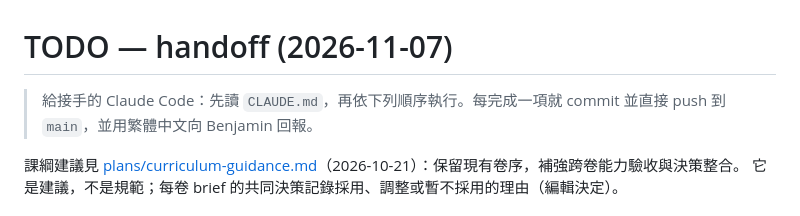
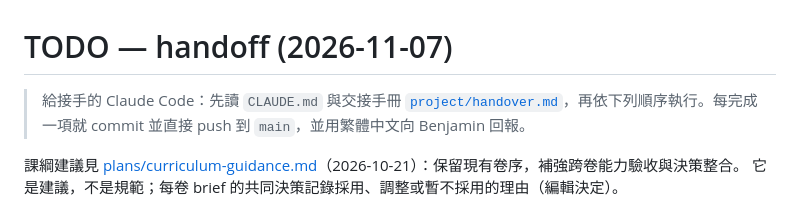
Before and after one commit to Benjamin-Teng/Quant-math-for-beginner, a Markdown page: TODO.md, the part around the change. Rendered like a GitHub page.

```diff
--- a/TODO.md
+++ b/TODO.md
@@ -1,6 +1,6 @@
 # TODO — handoff (2026-11-07)
 
-> 給接手的 Claude Code：先讀 `CLAUDE.md`，再依下列順序執行。每完成一項就 commit 並直接 push 到 `main`，並用繁體中文向 Benjamin 回報。
+> 給接手的 Claude Code：先讀 `CLAUDE.md` 與交接手冊 [`project/handover.md`](project/handover.md)，再依下列順序執行。每完成一項就 commit 並直接 push 到 `main`，並用繁體中文向 Benjamin 回報。
 
 課綱建議見 [plans/curriculum-guidance.md](plans/curriculum-guidance.md)（2026-10-21）：保留現有卷序，補強跨卷能力驗收與決策整合。
 它是建議，不是規範；每卷 brief 的共同決策記錄採用、調整或暫不採用的理由（編輯決定）。
```
Also changed, not shown: CLAUDE.md (+2 -0 lines), project/handover.md (added, +156 -0 lines).
